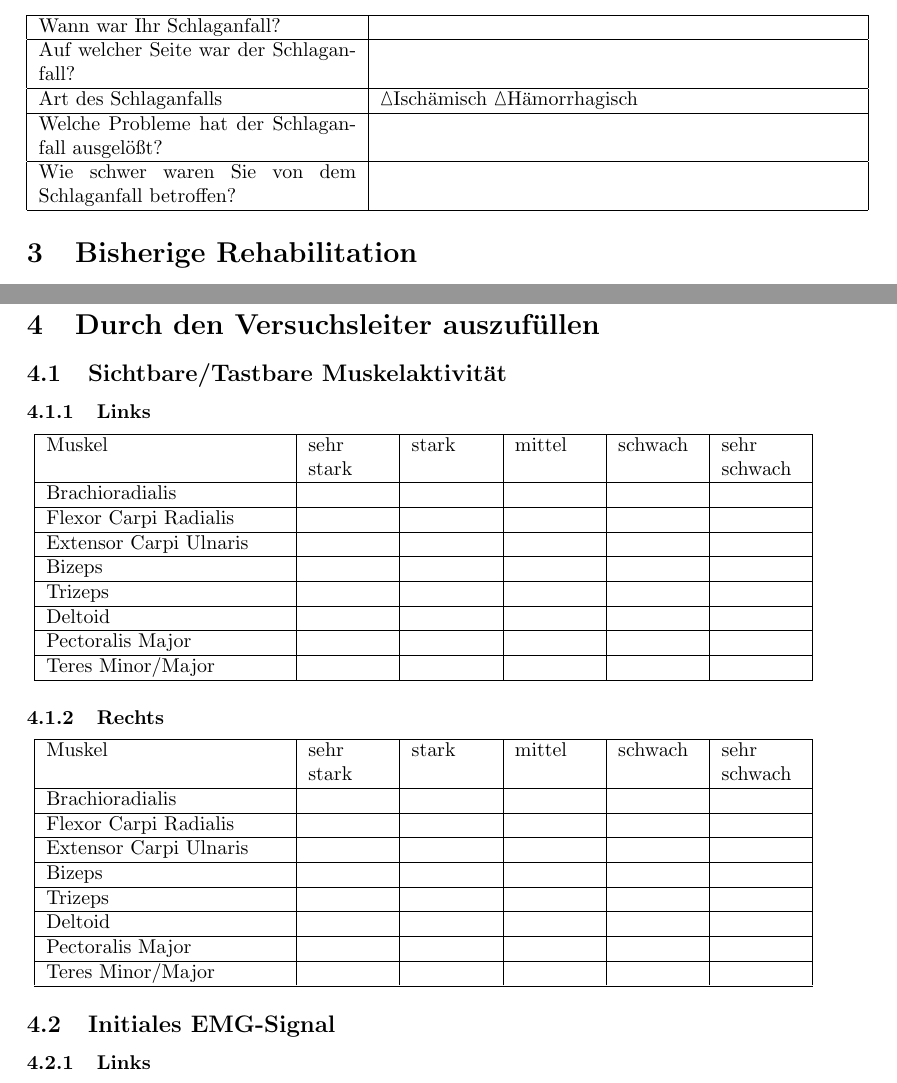
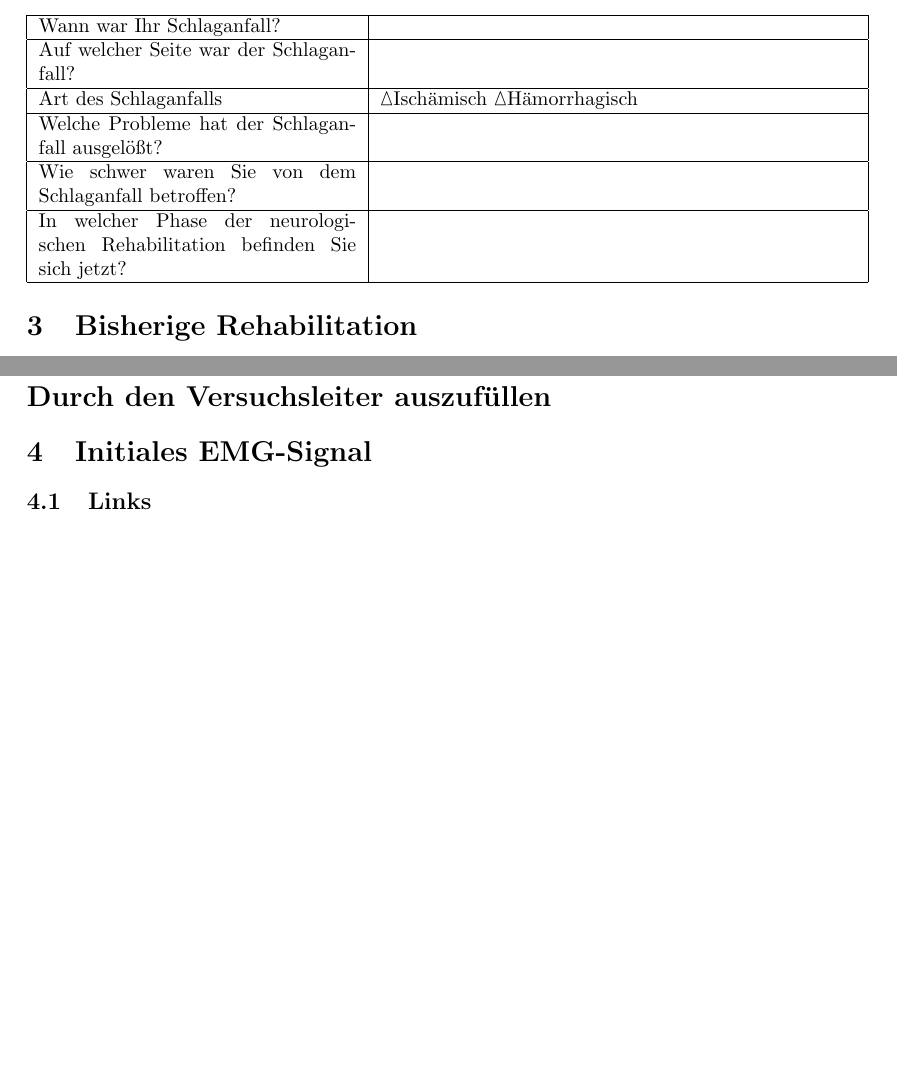
Before and after one commit to Yakisoba007/Versuchsprotokoll, a LaTeX document (Versuchsprotokoll-Beschreibung/src/FragebogenVor.tex): two parts of pages 1 and 3 of 3, joined at a grey line, cut so that both start at the same text, the shorter picture padded with empty space. Compiled offline with pdfLaTeX; the source files are stored in an older character set and shown here as Unicode.

Commit message:
sprachliche Korrekturen

```diff
--- a/Versuchsprotokoll-Beschreibung/src/FragebogenVor.tex
+++ b/Versuchsprotokoll-Beschreibung/src/FragebogenVor.tex
@@ -46,6 +46,7 @@
     Art des Schlaganfalls & \Square Isch\"amisch \Square H\"amorrhagisch \\ \hline
     Welche Probleme hat der Schlaganfall ausgel\"o\ss t? & \\ \hline
     Wie schwer waren Sie von dem Schlaganfall betroffen? & \\ \hline
+    In welcher Phase der neurologischen Rehabilitation befinden Sie sich jetzt? & \\ \hline
 \end{tabular}
 \end{center}
 
@@ -66,9 +67,9 @@
 
 \newpage
 
-\section{Durch den Versuchsleiter auszuf\"ullen}
-\subsection{Sichtbare/Tastbare Muskelaktivit\"at}
-\subsubsection{Links}
+\section*{Durch den Versuchsleiter auszuf\"ullen}
+\section{Initiales EMG-Signal}
+\subsection{Links}
 \begin{center}
   \begin{tabular}{ |p{0.3\textwidth} |  p{0.1\textwidth} | p{0.1\textwidth} | p{0.1\textwidth} | p{0.1\textwidth} | p{0.1\textwidth} |  }
     \hline
@@ -84,21 +85,3 @@
   \end{tabular}
 \end{center}
 
-\subsubsection{Rechts}
-\begin{center}
-  \begin{tabular}{ |p{0.3\textwidth} |  p{0.1\textwidth} | p{0.1\textwidth} | p{0.1\textwidth} | p{0.1\textwidth} | p{0.1\textwidth} |  }
-    \hline
-    Muskel & sehr stark & stark & mittel & schwach & sehr schwach \\ \hline
-    Brachioradialis  & & & & &\\ \hline
-    Flexor Carpi Radialis  & & & & &\\ \hline
-    Extensor Carpi Ulnaris  & & & & &\\ \hline
-    Bizeps & & & & &\\ \hline
-    Trizeps & & & & &\\ \hline
-    Deltoid & & & & &\\ \hline
-    Pectoralis Major & & & & &\\ \hline
-    Teres Minor/Major & & & & &\\ \hline
-  \end{tabular}
-\end{center}
-
-\subsection{Initiales EMG-Signal}
-\subsubsection{Links}
@@ -108,9 +87,0 @@
-    Muskel & sehr stark & stark & mittel & schwach & sehr schwach \\ \hline
-    Brachioradialis  & & & & &\\ \hline
-    Flexor Carpi Radialis  & & & & &\\ \hline
-    Extensor Carpi Ulnaris  & & & & &\\ \hline
-    Bizeps & & & & &\\ \hline
-    Trizeps & & & & &\\ \hline
-    Deltoid & & & & &\\ \hline
-    Pectoralis Major & & & & &\\ \hline
-    Teres Minor/Major & & & & &\\ \hline
```
Also changed, not shown: Versuchsprotokoll-Beschreibung/src/Einverstaendnis.tex (+1 -1 lines), Versuchsprotokoll-Beschreibung/src/FragebogenNach.tex (+4 -4 lines), Versuchsprotokoll-Beschreibung/src/document.tex (+20 -21 lines), Versuchsprotokoll-Beschreibung/src/FragebogenVor.tex (8 more changed lines).
